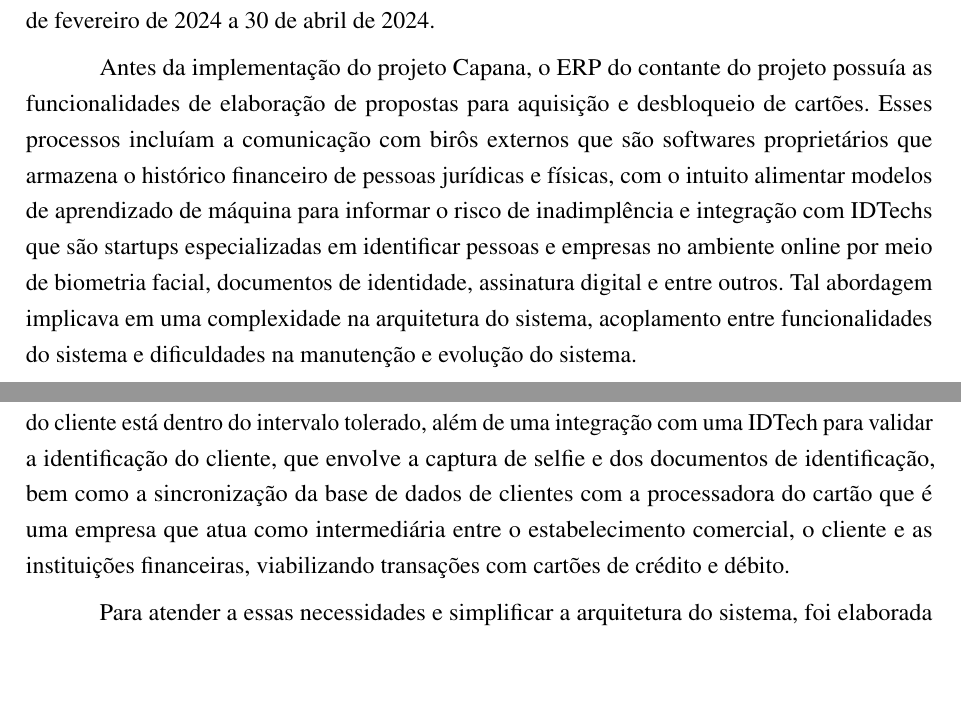
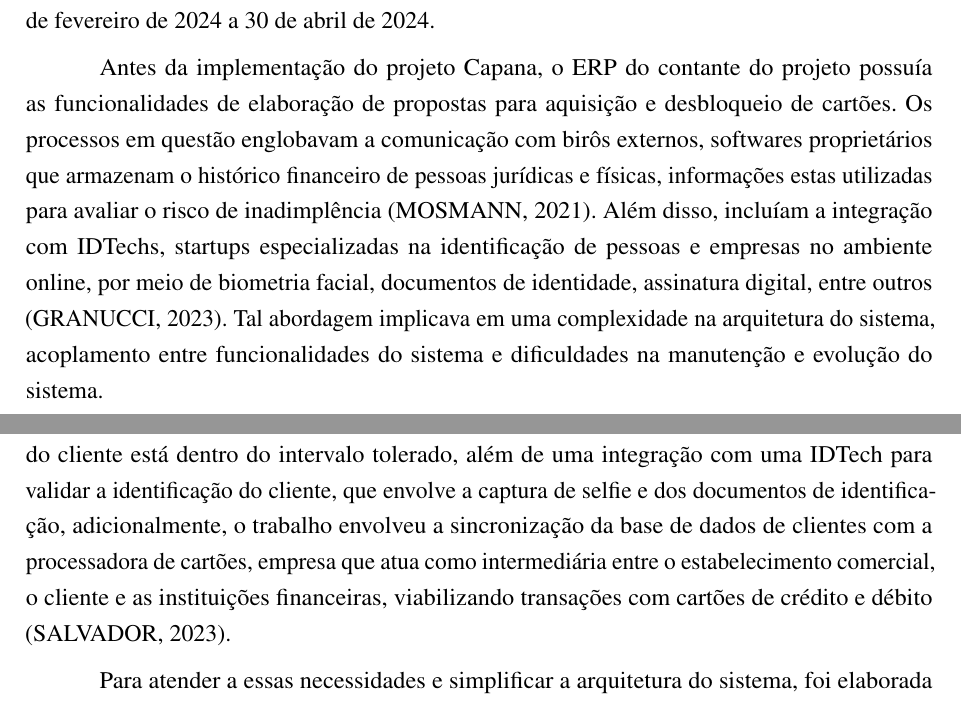
Before and after one commit to tawhamjavascript/TCC, a LaTeX thesis (principal.tex, which reads arquivos/referencias.bib, capitulos/1-introducao.tex, capitulos/3-atividades.tex): two parts of pages 10 and 15 of 23, joined at a grey line, cut so that both start at the same text, the shorter picture padded with empty space. Compiled offline with pdfLaTeX; a LaTeX package or settings file that is missing is left out.

Commit message:
colocando referências para a processadora do cartão, IDtechs e birôs externos

```diff
--- a/arquivos/referencias.bib
+++ b/arquivos/referencias.bib
@@ -78,0 +82 @@
+  year = {2021},
@@ -78,0 +91 @@
+  year = {2023},
@@ -78,0 +99,4 @@
+  year = {2023},
+  note = {Acesso em: 27 de Fevereiro de 2025},
+  url = {https://blog.pomelo.la/pt/processadora-cartoes/}
+}
--- a/capitulos/1-introducao.tex
+++ b/capitulos/1-introducao.tex
@@ -7,12 +7,11 @@
 
 Antes da implementação do projeto Capana, o ERP do contante do projeto possuía as
 funcionalidades de elaboração de propostas para aquisição e desbloqueio de cartões.
-Esses processos incluíam a comunicação com birôs externos que são softwares proprietários
-que armazena o histórico financeiro de pessoas jurídicas e físicas, com o intuito
-alimentar modelos de aprendizado de máquina para informar o
-risco de inadimplência e integração com IDTechs que são startups especializadas
-em identificar pessoas e empresas no ambiente online por meio de biometria facial, documentos de identidade,
-assinatura digital e entre outros.
+Os processos em questão englobavam a comunicação com birôs externos, softwares proprietários que armazenam o histórico
+financeiro de pessoas jurídicas e físicas, informações estas utilizadas para avaliar o risco de inadimplência
+\cite{biros-credito-explicacao}. Além disso, incluíam a integração com IDTechs, startups especializadas na identificação de pessoas e
+empresas no ambiente online, por meio de biometria facial, documentos de identidade, assinatura digital,
+entre outros \cite{idtechs:explicacao}.
 Tal abordagem implicava em uma complexidade na arquitetura do sistema, acoplamento
 entre funcionalidades do sistema e dificuldades na manutenção e evolução do sistema.
 
--- a/capitulos/3-atividades.tex
+++ b/capitulos/3-atividades.tex
@@ -7,11 +7,10 @@
 a arquitetura do sistema. Atualmente, essa funcionalidade inclui integrações com
 birôs externos para verificar se o score de inadimplência do cliente está dentro do
 intervalo tolerado, além de uma integração com uma IDTech para validar a identificação
-do cliente, que envolve a captura de selfie e dos documentos de identificação, bem
-como a sincronização da base de dados  de clientes com a processadora do cartão que é
-uma empresa que atua como intermediária entre o estabelecimento comercial,
-o cliente e as instituições financeiras, viabilizando transações com cartões de
-crédito e débito.
+do cliente, que envolve a captura de selfie e dos documentos de identificação, adicionalmente,
+o trabalho envolveu a sincronização da base de dados de clientes com a processadora de cartões, empresa que atua como
+intermediária entre o estabelecimento comercial, o cliente e as instituições financeiras, viabilizando transações com
+cartões de crédito e débito \cite{processadora-cartao:explicacao}.
 
 Para atender a essas necessidades e simplificar a arquitetura do sistema,
 foi elaborada uma solução baseada em microsserviços.
```
Also changed, not shown: capitulos/2-fundamentacao.tex (+6 -5 lines), principal.bbl, principal.pdf, arquivos/referencias.bib (18 more changed lines), 5 other files.
